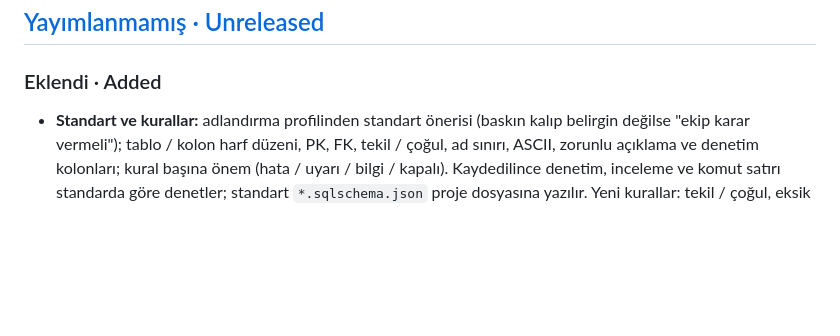
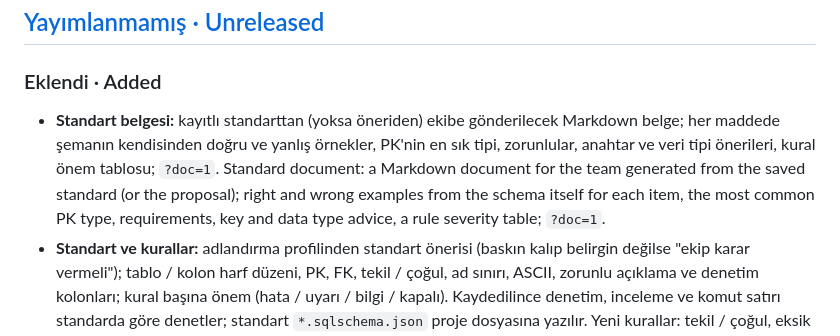
Before and after one commit to umitkrkmz/sqlSchema, a Markdown page: CHANGELOG.md, the part around the change. GitHub-like rendering; blank space fills up the shorter version.

```diff
--- a/CHANGELOG.md
+++ b/CHANGELOG.md
@@ -7,6 +7,8 @@ This file follows [Keep a Changelog](https://keepachangelog.com/en/1.1.0/) and [
 
 ### Eklendi · Added
 
+- **Standart belgesi:** kayıtlı standarttan (yoksa öneriden) ekibe gönderilecek Markdown belge; her maddede şemanın kendisinden doğru ve yanlış örnekler, PK'nin en sık tipi, zorunlular, anahtar ve veri tipi önerileri, kural önem tablosu; `?doc=1`.
+  Standard document: a Markdown document for the team generated from the saved standard (or the proposal); right and wrong examples from the schema itself for each item, the most common PK type, requirements, key and data type advice, a rule severity table; `?doc=1`.
 - **Standart ve kurallar:** adlandırma profilinden standart önerisi (baskın kalıp belirgin değilse "ekip karar vermeli"); tablo / kolon harf düzeni, PK, FK, tekil / çoğul, ad sınırı, ASCII, zorunlu açıklama ve denetim kolonları; kural başına önem (hata / uyarı / bilgi / kapalı). Kaydedilince denetim, inceleme ve komut satırı standarda göre denetler; standart `*.sqlschema.json` proje dosyasına yazılır. Yeni kurallar: tekil / çoğul, eksik açıklama, eksik denetim kolonu (yalnızca standartta tanımlıysa); `?std=1`.
   Standard and rules: a standard proposed from the naming profile ("the team should decide" when no dominant pattern is clear); table / column case, PK, FK, singular / plural, name limit, ASCII, required comments and audit columns; per-rule severity (error / warning / info / off). Once saved, the audit, review and command line check against the standard; it is written to the `*.sqlschema.json` project file. New rules: singular / plural, missing comment, missing audit column (only when the standard defines them); `?std=1`.
 - **Komut satırı denetimi:** `tools/sqlschema-lint.js` denetimi, borç kaydını ve değişiklik incelemesini Node'da çalıştırır (`--since V15`, `--baseline <yol>`); metin, Markdown, JSON ve SARIF çıktı; `--fail-on` ile çıkış kodu; `--fix` ile düzeltme SQL'i. README'de GitHub Actions örneği.
```
Also changed, not shown: README.md (+4 -2 lines), docs/images/en/standart-ve-kurallar.png, docs/images/tr/standart-ve-kurallar.png, 5 other files.
